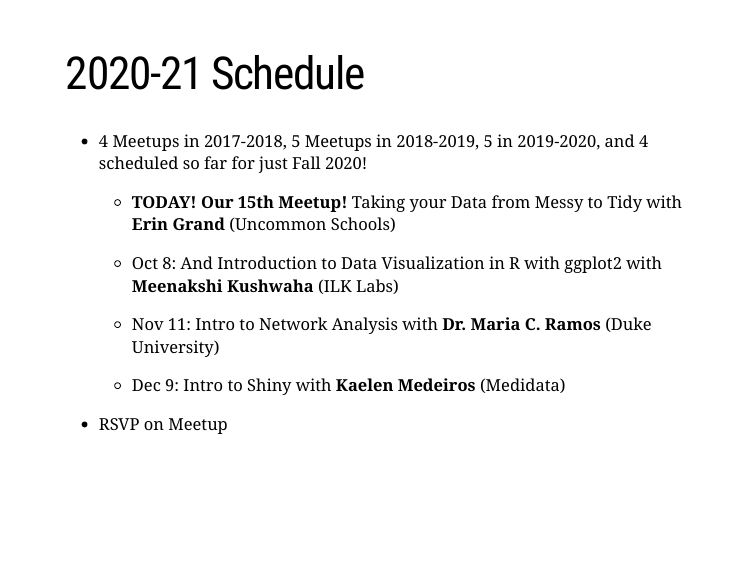
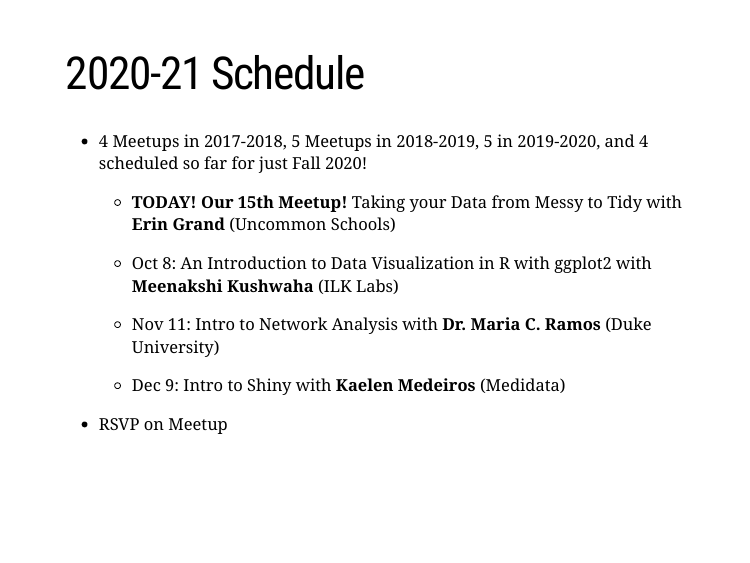
Before and after one commit to rladiesstl/meetup-sept-2020, an R Markdown document (docs/index.Rmd): page 5 of 6. Rendered offline with R 4.5, knitr and Pandoc, with nearby package versions; the slides are laid out offline by our stand-in for remark.js, each with all of its steps uncovered, in fonts that may differ from those the slides ask for, and without slide numbers, shadows or browser add-ons; a font, style sheet, LaTeX package, included part or bibliography that could not be used is replaced or left out.

Commit message:
Update index.Rmd
fix typo

```diff
--- a/docs/index.Rmd
+++ b/docs/index.Rmd
@@ -57,7 +57,7 @@ options(htmltools.dir.version = FALSE)
 
     - **TODAY! Our 15th Meetup!** Taking your Data from Messy to Tidy with **Erin Grand** (Uncommon Schools)
 
-    - Oct 8: And Introduction to Data Visualization in R with ggplot2 with **Meenakshi Kushwaha** (ILK Labs)
+    - Oct 8: An Introduction to Data Visualization in R with ggplot2 with **Meenakshi Kushwaha** (ILK Labs)
 
     - Nov 11: Intro to Network Analysis with **Dr. Maria C. Ramos** (Duke University)
 
```
